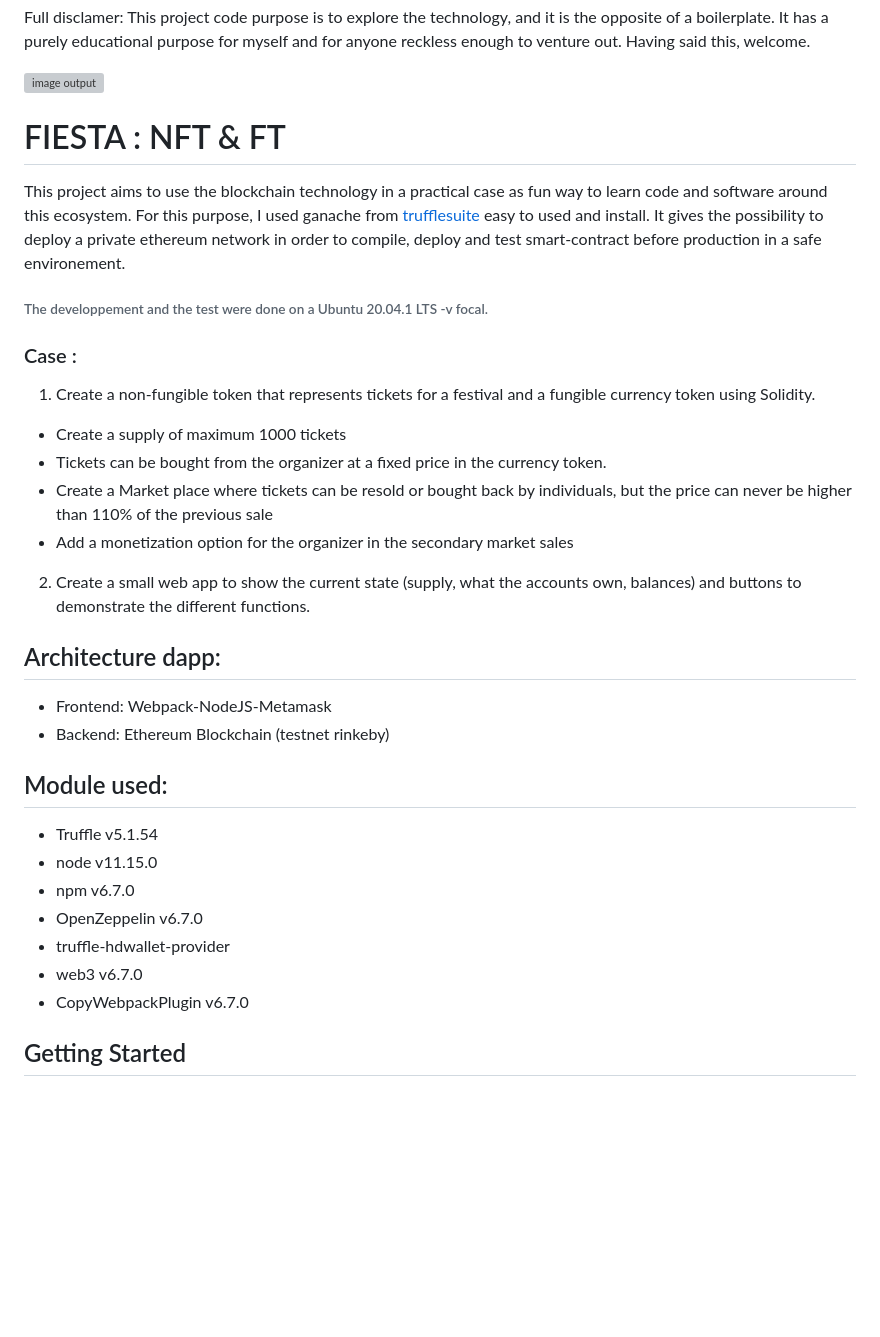
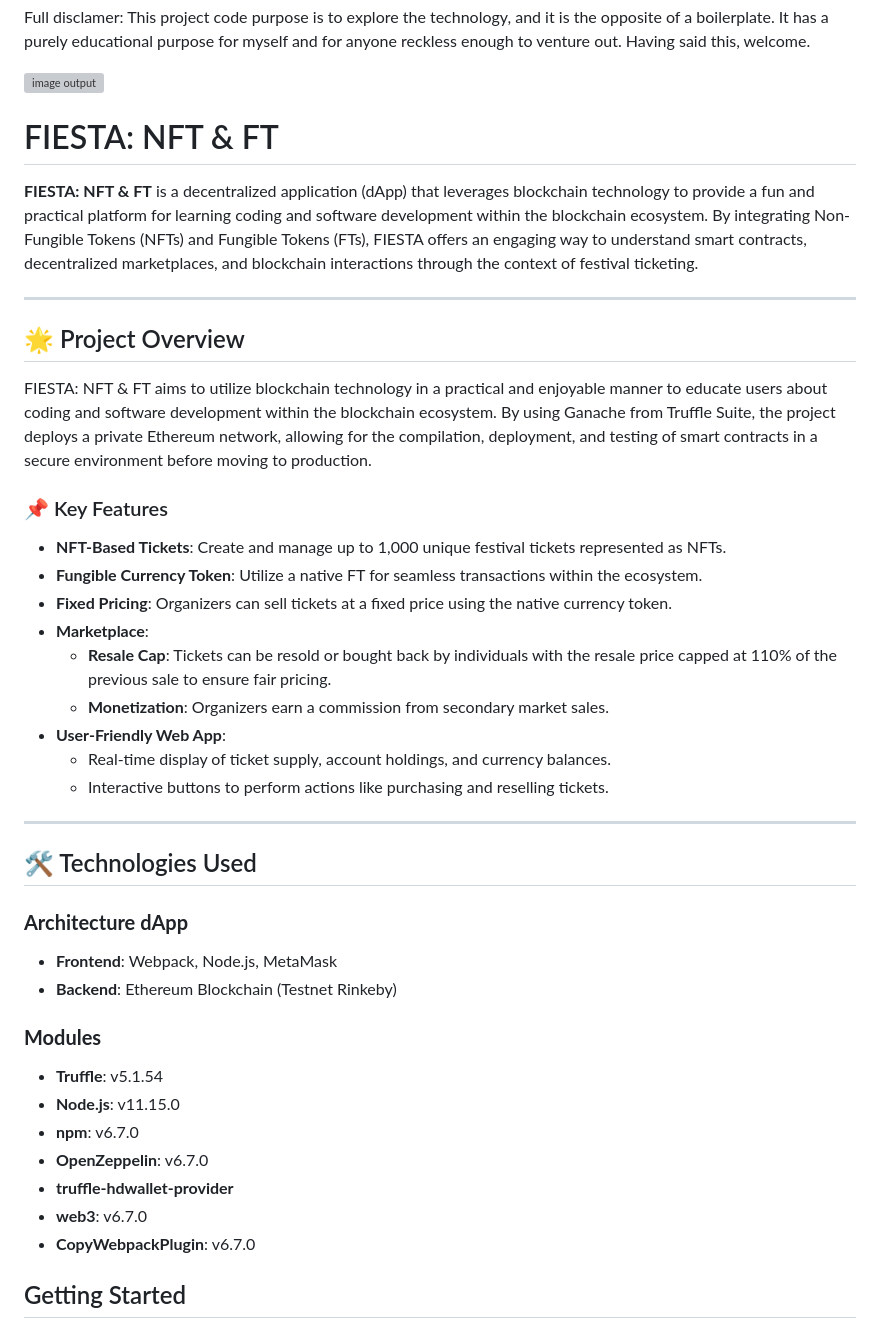
Before and after one commit to gelhteag/Fiesta_dapp, a Markdown page: README.md, the part around the change. Rendered like a GitHub page; blank space fills up the shorter version; grey boxes are pictures that could not be loaded.

```diff
--- a/README.md
+++ b/README.md
@@ -7,33 +7,47 @@ Having said this, welcome.
 ![image output](https://i.imgur.com/X5mSSIo.jpg)
 
 
-# FIESTA : NFT & FT
 
-This project aims to use the blockchain technology in a practical case as fun way to learn code and software around this ecosystem.
-For this purpose, I used ganache from [trufflesuite](https://www.trufflesuite.com/ganache) easy to used and install. It gives the possibility to deploy a private ethereum network in order to compile, deploy and test smart-contract before production in a safe environement.
-###### The developpement and the test were done on a  Ubuntu 20.04.1 LTS -v focal.
-### Case :
-1.	Create a non-fungible token that represents tickets for a festival and a fungible currency token using Solidity.
--	Create a supply of maximum 1000 tickets
--	Tickets can be bought from the organizer at a fixed price in the currency token.
--	Create a Market place where tickets can be resold or bought back by individuals, but the price can never be higher than 110% of the previous sale
--	Add a monetization option for the organizer in the secondary market sales
-2.	Create a small web app to show the current state (supply, what the accounts own, balances) and buttons to demonstrate the different functions.
+# FIESTA: NFT & FT
 
-## Architecture dapp:
- - Frontend: Webpack-NodeJS-Metamask
- - Backend: Ethereum Blockchain (testnet rinkeby)
+**FIESTA: NFT & FT** is a decentralized application (dApp) that leverages blockchain technology to provide a fun and practical platform for learning coding and software development within the blockchain ecosystem. By integrating Non-Fungible Tokens (NFTs) and Fungible Tokens (FTs), FIESTA offers an engaging way to understand smart contracts, decentralized marketplaces, and blockchain interactions through the context of festival ticketing.
 
-## Module used:
- - Truffle v5.1.54
- - node v11.15.0
- - npm v6.7.0
- - OpenZeppelin v6.7.0
- - truffle-hdwallet-provider
- - web3 v6.7.0
- - CopyWebpackPlugin v6.7.0
+---
 
+## 🌟 Project Overview
 
+FIESTA: NFT & FT aims to utilize blockchain technology in a practical and enjoyable manner to educate users about coding and software development within the blockchain ecosystem. By using Ganache from Truffle Suite, the project deploys a private Ethereum network, allowing for the compilation, deployment, and testing of smart contracts in a secure environment before moving to production.
+
+### 📌 Key Features
+
+- **NFT-Based Tickets**: Create and manage up to 1,000 unique festival tickets represented as NFTs.
+- **Fungible Currency Token**: Utilize a native FT for seamless transactions within the ecosystem.
+- **Fixed Pricing**: Organizers can sell tickets at a fixed price using the native currency token.
+- **Marketplace**:
+  - **Resale Cap**: Tickets can be resold or bought back by individuals with the resale price capped at 110% of the previous sale to ensure fair pricing.
+  - **Monetization**: Organizers earn a commission from secondary market sales.
+- **User-Friendly Web App**:
+  - Real-time display of ticket supply, account holdings, and currency balances.
+  - Interactive buttons to perform actions like purchasing and reselling tickets.
+
+---
+
+## 🛠️ Technologies Used
+
+### **Architecture dApp**
+
+- **Frontend**: Webpack, Node.js, MetaMask
+- **Backend**: Ethereum Blockchain (Testnet Rinkeby)
+
+### **Modules**
+
+- **Truffle**: v5.1.54
+- **Node.js**: v11.15.0
+- **npm**: v6.7.0
+- **OpenZeppelin**: v6.7.0
+- **truffle-hdwallet-provider**
+- **web3**: v6.7.0
+- **CopyWebpackPlugin**: v6.7.0
 ## Getting Started
 
 ### Prerequisites
```
